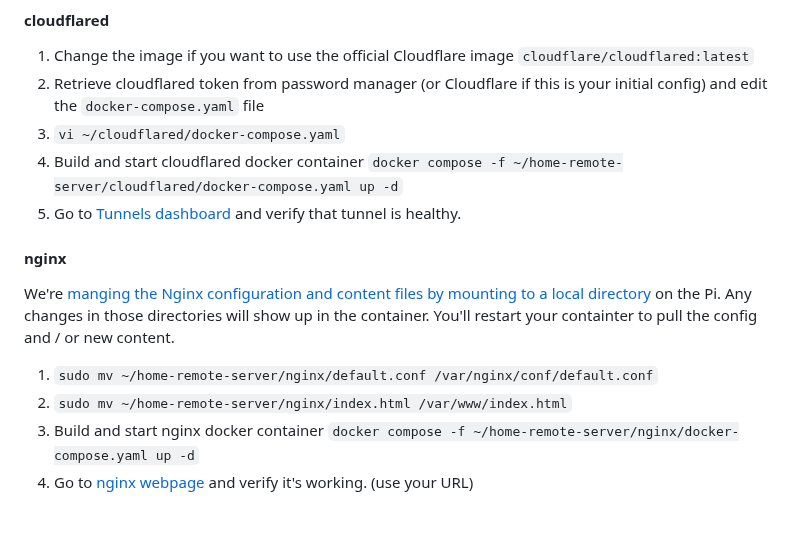
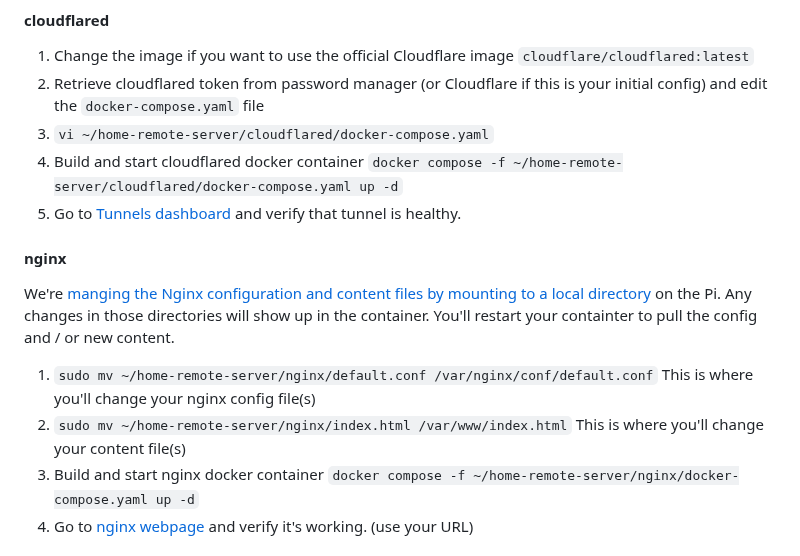
Before and after one commit to beckitrue/home-remote-server, a Markdown page: README.md, the part around the change. Drawn GitHub-style; blank space fills up the shorter version.

Commit message:
added clarity on nginx install

```diff
--- a/README.md
+++ b/README.md
@@ -85,7 +85,7 @@ Clone this repo to host in your home directory
 
 1. Change the image if you want to use the official Cloudflare image `cloudflare/cloudflared:latest`
 1. Retrieve cloudflared token from password manager (or Cloudflare if this is your initial config) and edit the `docker-compose.yaml` file
-1. `vi ~/cloudflared/docker-compose.yaml`
+1. `vi ~/home-remote-server/cloudflared/docker-compose.yaml`
 1. Build and start cloudflared docker container `docker compose -f ~/home-remote-server/cloudflared/docker-compose.yaml up -d`
 1. Go to [Tunnels dashboard](https://one.dash.cloudflare.com) and verify that tunnel is healthy.
 
@@ -93,8 +93,8 @@ Clone this repo to host in your home directory
 
 We're [manging the Nginx configuration and content files by mounting to a local directory](https://docs.nginx.com/nginx/admin-guide/installing-nginx/installing-nginx-docker/#maintaining-content-and-configuration-files-on-the-docker-host) on the Pi. Any changes in those directories will show up in the container. You'll restart your containter to pull the config and / or new content.
 
-1. `sudo mv ~/home-remote-server/nginx/default.conf /var/nginx/conf/default.conf`
-1. `sudo mv ~/home-remote-server/nginx/index.html /var/www/index.html`
+1. `sudo mv ~/home-remote-server/nginx/default.conf /var/nginx/conf/default.conf` This is where you'll change your nginx config file(s)
+1. `sudo mv ~/home-remote-server/nginx/index.html /var/www/index.html` This is where you'll change your content file(s)
 1. Build and start nginx docker container `docker compose -f ~/home-remote-server/nginx/docker-compose.yaml up -d`
 1. Go to [nginx webpage](https://cameras.beckitrue.com/) and verify it's working. (use your URL)
 
```
